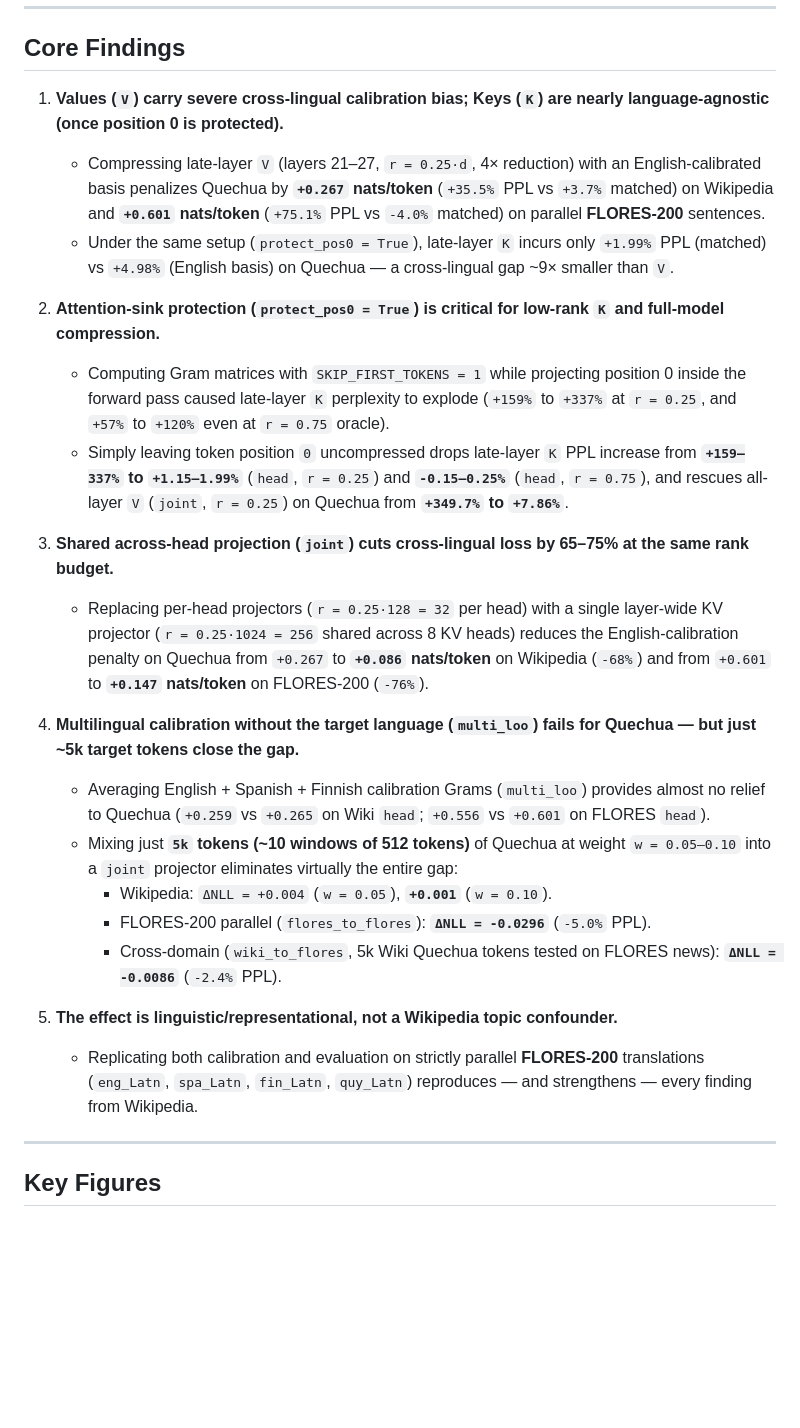
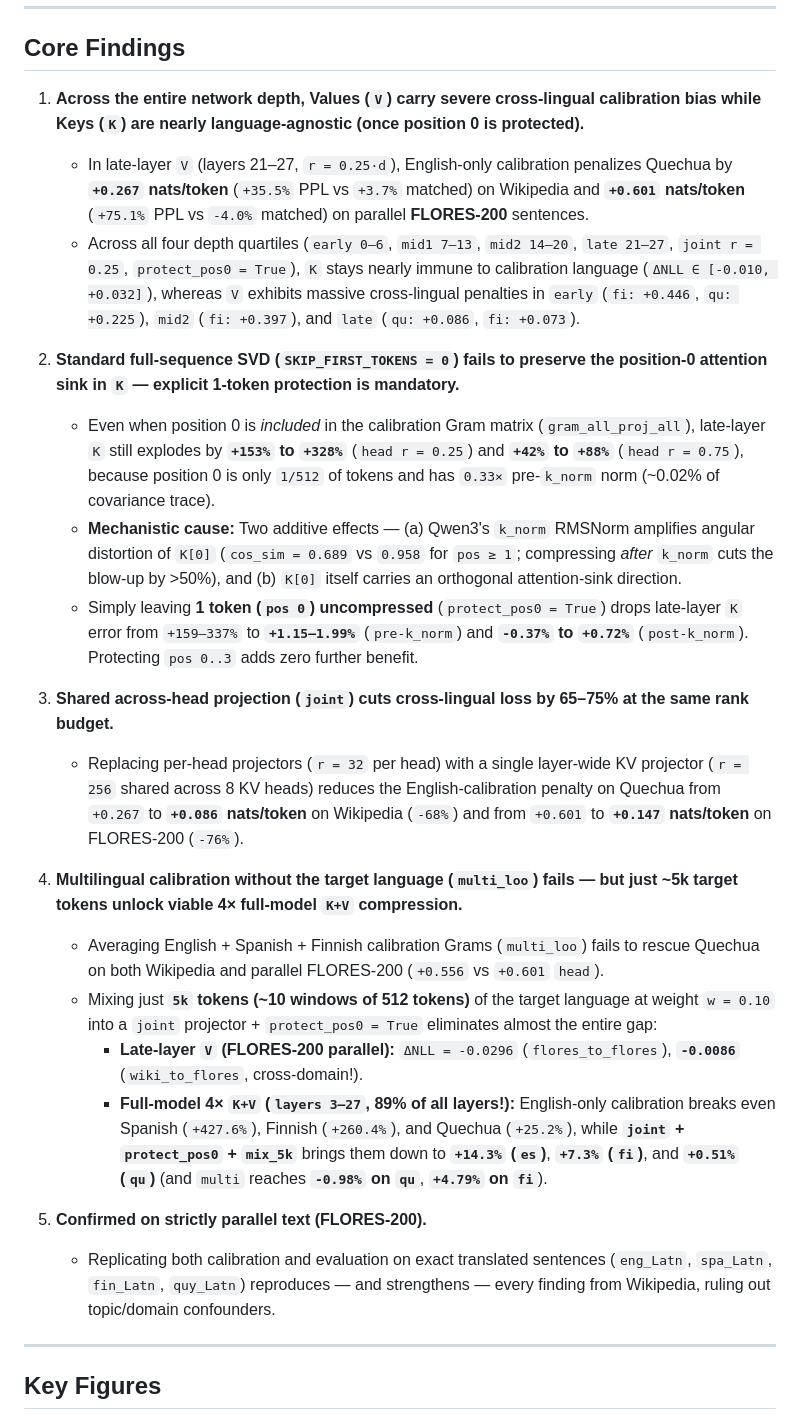
Before and after one commit to Disentangle-Lab/kv-cache-low-resources, a Markdown page: README.md, the part around one of its changes. Drawn GitHub-style; blank space fills up the shorter version.

```diff
--- a/README.md
+++ b/README.md
@@ -6,26 +6,26 @@ Systematic empirical study of **low-rank KV-cache compression** across high- and
 
 ## Core Findings
 
-1. **Values (`V`) carry severe cross-lingual calibration bias; Keys (`K`) are nearly language-agnostic (once position 0 is protected).**
-   - Compressing late-layer `V` (layers 21–27, `r = 0.25·d`, 4× reduction) with an English-calibrated basis penalizes Quechua by **`+0.267` nats/token** (`+35.5%` PPL vs `+3.7%` matched) on Wikipedia and **`+0.601` nats/token** (`+75.1%` PPL vs `-4.0%` matched) on parallel **FLORES-200** sentences.
-   - Under the same setup (`protect_pos0 = True`), late-layer `K` incurs only `+1.99%` PPL (matched) vs `+4.98%` (English basis) on Quechua — a cross-lingual gap ~9× smaller than `V`.
+1. **Across the entire network depth, Values (`V`) carry severe cross-lingual calibration bias while Keys (`K`) are nearly language-agnostic (once position 0 is protected).**
+   - In late-layer `V` (layers 21–27, `r = 0.25·d`), English-only calibration penalizes Quechua by **`+0.267` nats/token** (`+35.5%` PPL vs `+3.7%` matched) on Wikipedia and **`+0.601` nats/token** (`+75.1%` PPL vs `-4.0%` matched) on parallel **FLORES-200** sentences.
+   - Across all four depth quartiles (`early 0–6`, `mid1 7–13`, `mid2 14–20`, `late 21–27`, `joint r = 0.25`, `protect_pos0 = True`), `K` stays nearly immune to calibration language (`ΔNLL ∈ [-0.010, +0.032]`), whereas `V` exhibits massive cross-lingual penalties in `early` (`fi: +0.446`, `qu: +0.225`), `mid2` (`fi: +0.397`), and `late` (`qu: +0.086`, `fi: +0.073`).
 
-2. **Attention-sink protection (`protect_pos0 = True`) is critical for low-rank `K` and full-model compression.**
-   - Computing Gram matrices with `SKIP_FIRST_TOKENS = 1` while projecting position 0 inside the forward pass caused late-layer `K` perplexity to explode (`+159%` to `+337%` at `r = 0.25`, and `+57%` to `+120%` even at `r = 0.75` oracle).
-   - Simply leaving token position `0` uncompressed drops late-layer `K` PPL increase from **`+159–337%` to `+1.15–1.99%`** (`head`, `r = 0.25`) and **`-0.15–0.25%`** (`head`, `r = 0.75`), and rescues all-layer `V` (`joint`, `r = 0.25`) on Quechua from **`+349.7%` to `+7.86%`**.
+2. **Standard full-sequence SVD (`SKIP_FIRST_TOKENS = 0`) fails to preserve the position-0 attention sink in `K` — explicit 1-token protection is mandatory.**
+   - Even when position 0 is *included* in the calibration Gram matrix (`gram_all_proj_all`), late-layer `K` still explodes by **`+153%` to `+328%`** (`head r = 0.25`) and **`+42%` to `+88%`** (`head r = 0.75`), because position 0 is only `1/512` of tokens and has `0.33×` pre-`k_norm` norm (~0.02% of covariance trace).
+   - **Mechanistic cause:** Two additive effects — (a) Qwen3's `k_norm` RMSNorm amplifies angular distortion of `K[0]` (`cos_sim = 0.689` vs `0.958` for `pos ≥ 1`; compressing *after* `k_norm` cuts the blow-up by >50%), and (b) `K[0]` itself carries an orthogonal attention-sink direction.
+   - Simply leaving **1 token (`pos 0`) uncompressed** (`protect_pos0 = True`) drops late-layer `K` error from `+159–337%` to **`+1.15–1.99%`** (`pre-k_norm`) and **`-0.37%` to `+0.72%`** (`post-k_norm`). Protecting `pos 0..3` adds zero further benefit.
 
 3. **Shared across-head projection (`joint`) cuts cross-lingual loss by 65–75% at the same rank budget.**
-   - Replacing per-head projectors (`r = 0.25·128 = 32` per head) with a single layer-wide KV projector (`r = 0.25·1024 = 256` shared across 8 KV heads) reduces the English-calibration penalty on Quechua from `+0.267` to **`+0.086` nats/token** on Wikipedia (`-68%`) and from `+0.601` to **`+0.147` nats/token** on FLORES-200 (`-76%`).
+   - Replacing per-head projectors (`r = 32` per head) with a single layer-wide KV projector (`r = 256` shared across 8 KV heads) reduces the English-calibration penalty on Quechua from `+0.267` to **`+0.086` nats/token** on Wikipedia (`-68%`) and from `+0.601` to **`+0.147` nats/token** on FLORES-200 (`-76%`).
 
-4. **Multilingual calibration without the target language (`multi_loo`) fails for Quechua — but just ~5k target tokens close the gap.**
-   - Averaging English + Spanish + Finnish calibration Grams (`multi_loo`) provides almost no relief to Quechua (`+0.259` vs `+0.265` on Wiki `head`; `+0.556` vs `+0.601` on FLORES `head`).
-   - Mixing just **`5k` tokens (~10 windows of 512 tokens)** of Quechua at weight `w = 0.05–0.10` into a `joint` projector eliminates virtually the entire gap:
-     - Wikipedia: `ΔNLL = +0.004` (`w = 0.05`), **`+0.001`** (`w = 0.10`).
-     - FLORES-200 parallel (`flores_to_flores`): **`ΔNLL = -0.0296`** (`-5.0%` PPL).
-     - Cross-domain (`wiki_to_flores`, 5k Wiki Quechua tokens tested on FLORES news): **`ΔNLL = -0.0086`** (`-2.4%` PPL).
+4. **Multilingual calibration without the target language (`multi_loo`) fails — but just ~5k target tokens unlock viable 4× full-model `K+V` compression.**
+   - Averaging English + Spanish + Finnish calibration Grams (`multi_loo`) fails to rescue Quechua on both Wikipedia and parallel FLORES-200 (`+0.556` vs `+0.601` `head`).
+   - Mixing just **`5k` tokens (~10 windows of 512 tokens)** of the target language at weight `w = 0.10` into a `joint` projector + `protect_pos0 = True` eliminates almost the entire gap:
+     - **Late-layer `V` (FLORES-200 parallel):** `ΔNLL = -0.0296` (`flores_to_flores`), **`-0.0086`** (`wiki_to_flores`, cross-domain!).
+     - **Full-model 4× `K+V` (`layers 3–27`, 89% of all layers!):** English-only calibration breaks even Spanish (`+427.6%`), Finnish (`+260.4%`), and Quechua (`+25.2%`), while **`joint` + `protect_pos0` + `mix_5k`** brings them down to **`+14.3%` (`es`)**, **`+7.3%` (`fi`)**, and **`+0.51%` (`qu`)** (and `multi` reaches **`-0.98%` on `qu`**, **`+4.79%` on `fi`**).
 
-5. **The effect is linguistic/representational, not a Wikipedia topic confounder.**
-   - Replicating both calibration and evaluation on strictly parallel **FLORES-200** translations (`eng_Latn`, `spa_Latn`, `fin_Latn`, `quy_Latn`) reproduces — and strengthens — every finding from Wikipedia.
+5. **Confirmed on strictly parallel text (FLORES-200).**
+   - Replicating both calibration and evaluation on exact translated sentences (`eng_Latn`, `spa_Latn`, `fin_Latn`, `quy_Latn`) reproduces — and strengthens — every finding from Wikipedia, ruling out topic/domain confounders.
 
 ---
 
```
Also changed, not shown: other parts of README.md (+14 -11 lines), docs/RESULTS.md (+63 -0 lines), docs/ROADMAP.md (+2 -7 lines), results/figures/week5b_fig1_k_pos0_anatomy.png (added), results/figures/week5b_fig2_k_pos0_treatments_and_knorm.png (added), results/figures/week5b_fig3_layer_bands_k_vs_v.png (added), results/figures/week5b_fig4_full_model_kv_all_layers.png (added), 1 other file.
